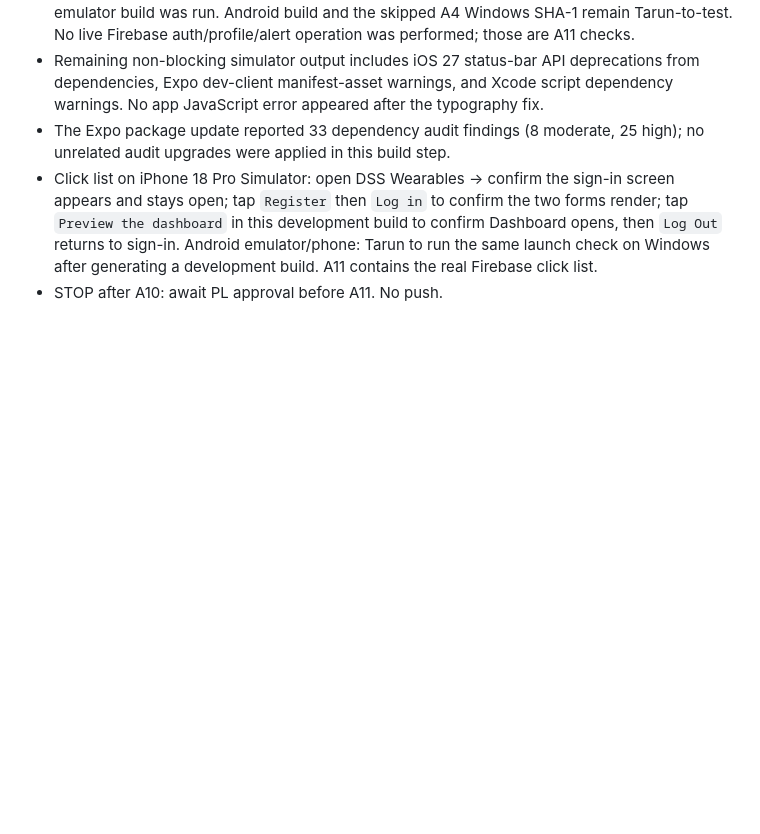
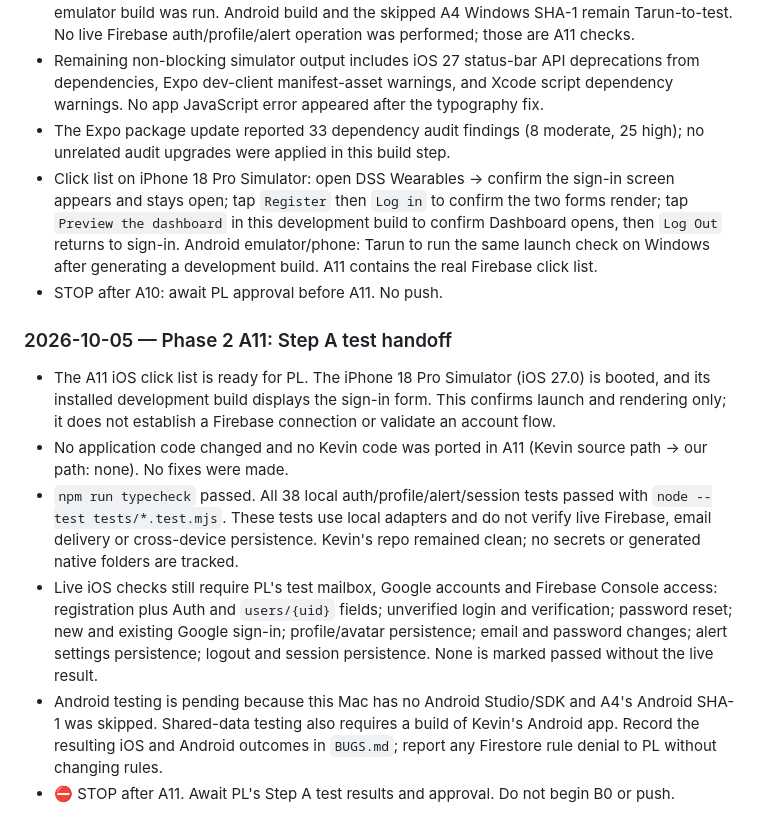
Before and after one commit to KevinCGIA/DSS-wearable-App, a Markdown page: claudephase2charter.md, the part around the change. Drawn GitHub-style; blank space fills up the shorter version.

Commit message:
Phase 2 A11: document Step A verification handoff

```diff
--- a/claudephase2charter.md
+++ b/claudephase2charter.md
@@ -1357,3 +1357,11 @@ Android bugs: see `ANDROID_BUGS.md`.
 - The Expo package update reported 33 dependency audit findings (8 moderate, 25 high); no unrelated audit upgrades were applied in this build step.
 - Click list on iPhone 18 Pro Simulator: open DSS Wearables → confirm the sign-in screen appears and stays open; tap `Register` then `Log in` to confirm the two forms render; tap `Preview the dashboard` in this development build to confirm Dashboard opens, then `Log Out` returns to sign-in. Android emulator/phone: Tarun to run the same launch check on Windows after generating a development build. A11 contains the real Firebase click list.
 - STOP after A10: await PL approval before A11. No push.
+
+### 2026-10-05 — Phase 2 A11: Step A test handoff
+- The A11 iOS click list is ready for PL. The iPhone 18 Pro Simulator (iOS 27.0) is booted, and its installed development build displays the sign-in form. This confirms launch and rendering only; it does not establish a Firebase connection or validate an account flow.
+- No application code changed and no Kevin code was ported in A11 (Kevin source path → our path: none). No fixes were made.
+- `npm run typecheck` passed. All 38 local auth/profile/alert/session tests passed with `node --test tests/*.test.mjs`. These tests use local adapters and do not verify live Firebase, email delivery or cross-device persistence. Kevin's repo remained clean; no secrets or generated native folders are tracked.
+- Live iOS checks still require PL's test mailbox, Google accounts and Firebase Console access: registration plus Auth and `users/{uid}` fields; unverified login and verification; password reset; new and existing Google sign-in; profile/avatar persistence; email and password changes; alert settings persistence; logout and session persistence. None is marked passed without the live result.
+- Android testing is pending because this Mac has no Android Studio/SDK and A4's Android SHA-1 was skipped. Shared-data testing also requires a build of Kevin's Android app. Record the resulting iOS and Android outcomes in `BUGS.md`; report any Firestore rule denial to PL without changing rules.
+- ⛔ STOP after A11. Await PL's Step A test results and approval. Do not begin B0 or push.
```
Also changed, not shown: BUGS.md (added, +18 -0 lines).
